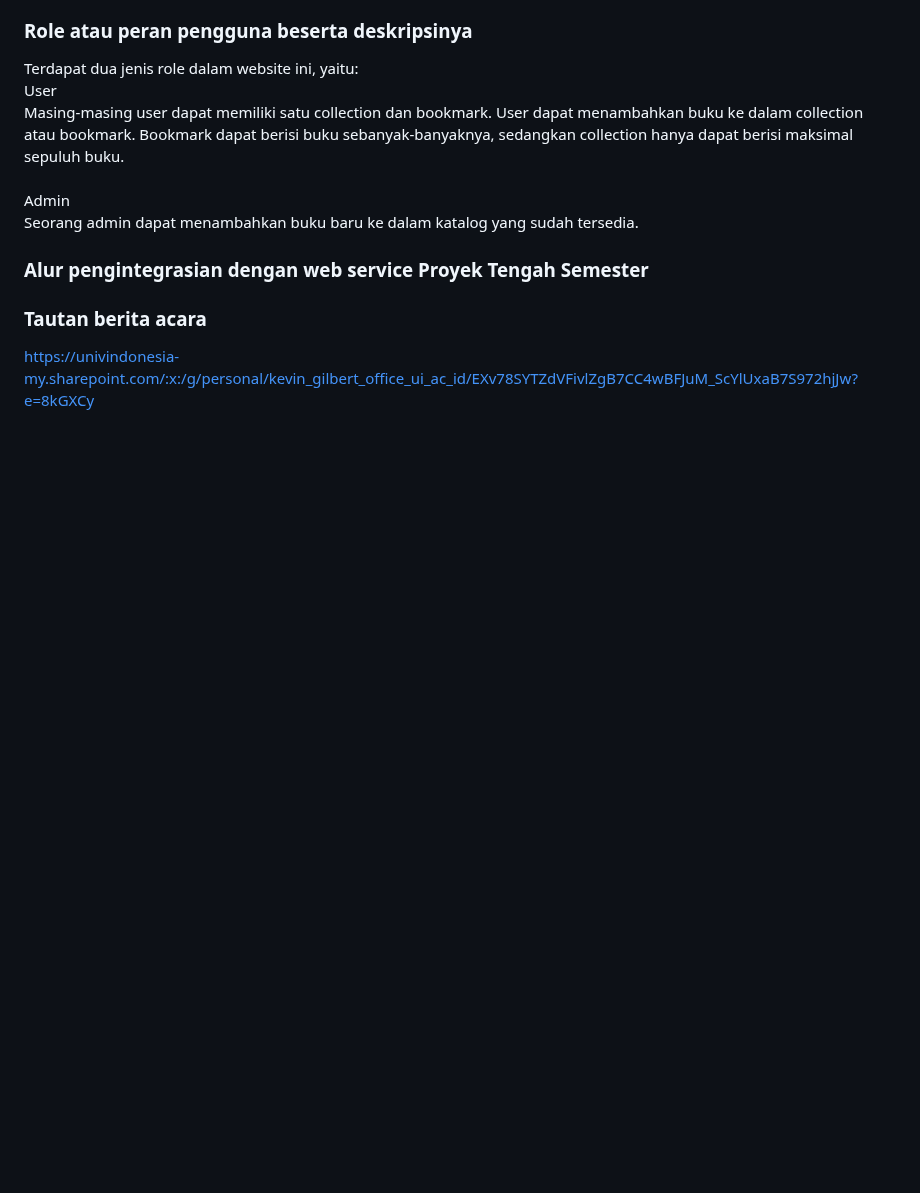
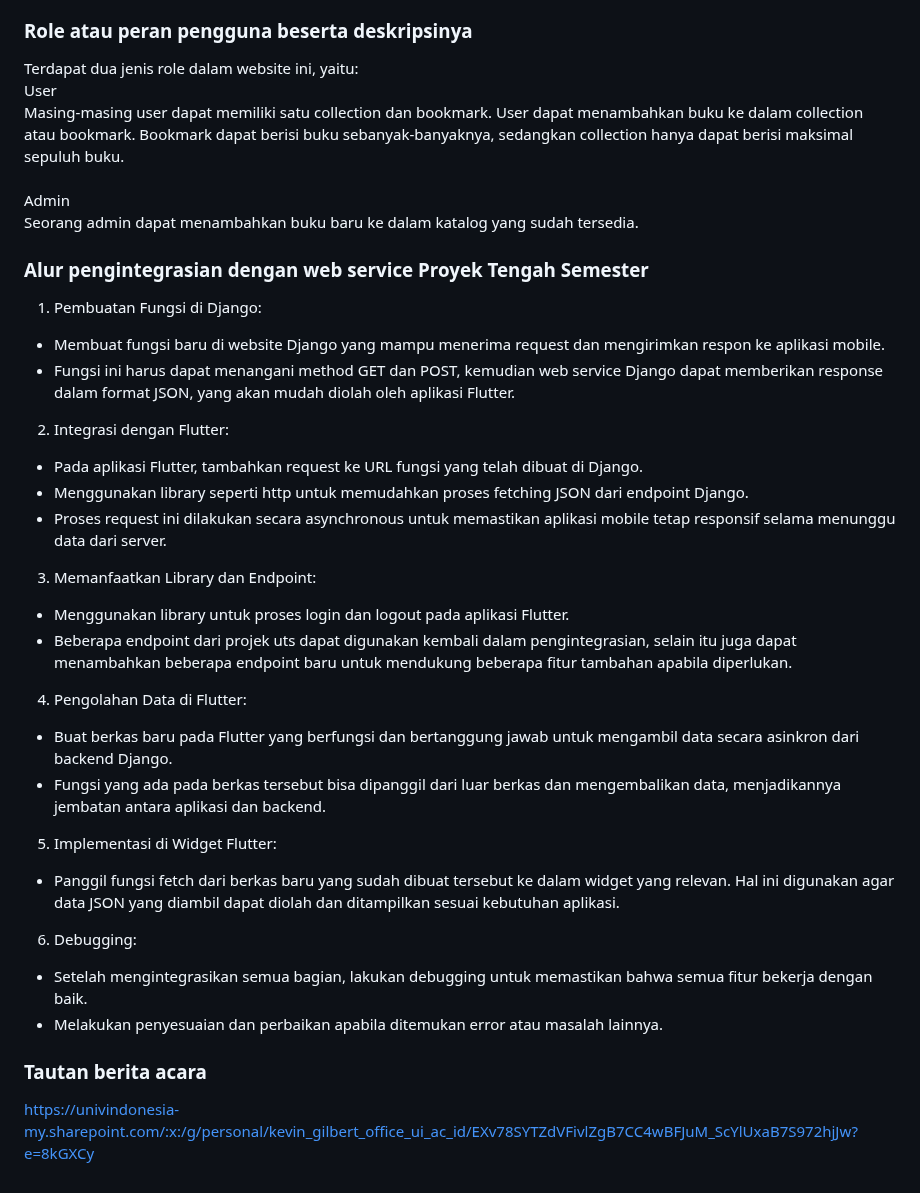
Before and after one commit to PBP-F-F05/InkWanderers-Mobile, a Markdown page: README.md, the part around the change. Rendered like a GitHub page; blank space fills up the shorter version.

Commit message:
finished README

```diff
--- a/README.md
+++ b/README.md
@@ -48,6 +48,29 @@ Admin<br />
 Seorang admin dapat menambahkan buku baru ke dalam katalog yang sudah tersedia.<br />
 
 ### Alur pengintegrasian dengan web service Proyek Tengah Semester
+1. Pembuatan Fungsi di Django:
+- Membuat fungsi baru di website Django yang mampu menerima request dan mengirimkan respon ke aplikasi mobile.
+- Fungsi ini harus dapat menangani method GET dan POST, kemudian web service Django dapat memberikan response dalam format JSON, yang akan mudah diolah oleh aplikasi Flutter.
+
+2. Integrasi dengan Flutter:
+- Pada aplikasi Flutter, tambahkan request ke URL fungsi yang telah dibuat di Django.
+- Menggunakan library seperti http untuk memudahkan proses fetching JSON dari endpoint Django.
+- Proses request ini dilakukan secara asynchronous untuk memastikan aplikasi mobile tetap responsif selama menunggu data dari server.
+
+3. Memanfaatkan Library dan Endpoint:
+- Menggunakan library untuk proses login dan logout pada aplikasi Flutter.
+- Beberapa endpoint dari projek uts dapat digunakan kembali dalam pengintegrasian, selain itu juga dapat menambahkan beberapa endpoint baru untuk mendukung beberapa fitur tambahan apabila diperlukan.
+
+4. Pengolahan Data di Flutter:
+- Buat berkas baru pada Flutter yang berfungsi dan bertanggung jawab untuk mengambil data secara asinkron dari backend Django.
+- Fungsi yang ada pada berkas tersebut bisa dipanggil dari luar berkas dan mengembalikan data, menjadikannya jembatan antara aplikasi dan backend.
+
+5. Implementasi di Widget Flutter:
+- Panggil fungsi fetch dari berkas baru yang sudah dibuat tersebut ke dalam widget yang relevan. Hal ini digunakan agar data JSON yang diambil dapat diolah dan ditampilkan sesuai kebutuhan aplikasi.
+
+6. Debugging:
+- Setelah mengintegrasikan semua bagian, lakukan debugging untuk memastikan bahwa semua fitur bekerja dengan baik.
+- Melakukan penyesuaian dan perbaikan apabila ditemukan error atau masalah lainnya.
 
 
 ### Tautan berita acara
```
